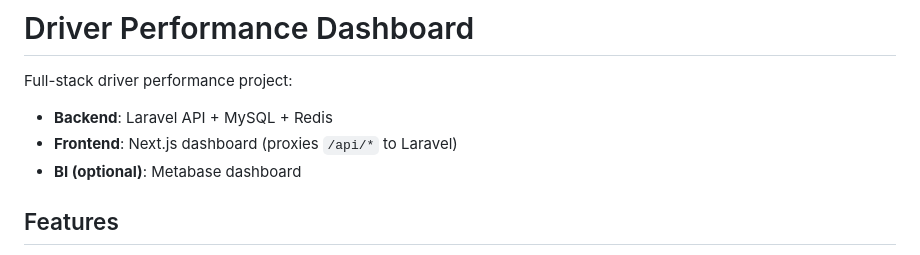
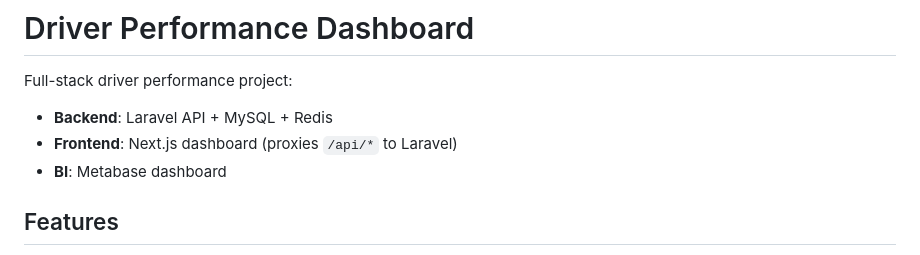
Before and after one commit to jericho1124/driver-performance, a Markdown page: README.md, the part around the change. GitHub-like rendering.

Commit message:
Update BI section to remove optional label

```diff
--- a/README.md
+++ b/README.md
@@ -3,7 +3,7 @@
 Full-stack driver performance project:
 - **Backend**: Laravel API + MySQL + Redis
 - **Frontend**: Next.js dashboard (proxies `/api/*` to Laravel)
-- **BI (optional)**: Metabase dashboard
+- **BI**: Metabase dashboard
 
 ## Features
 
```
